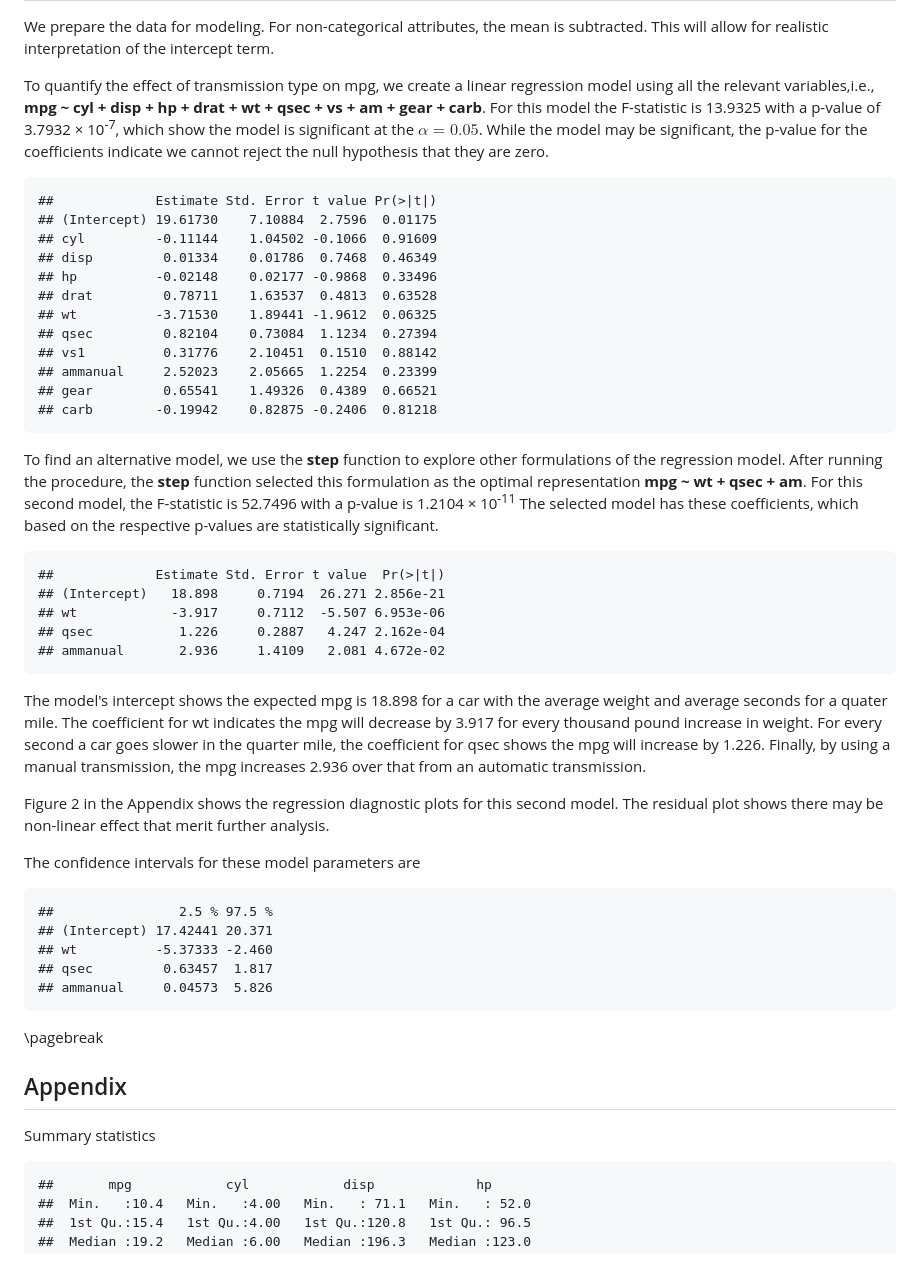
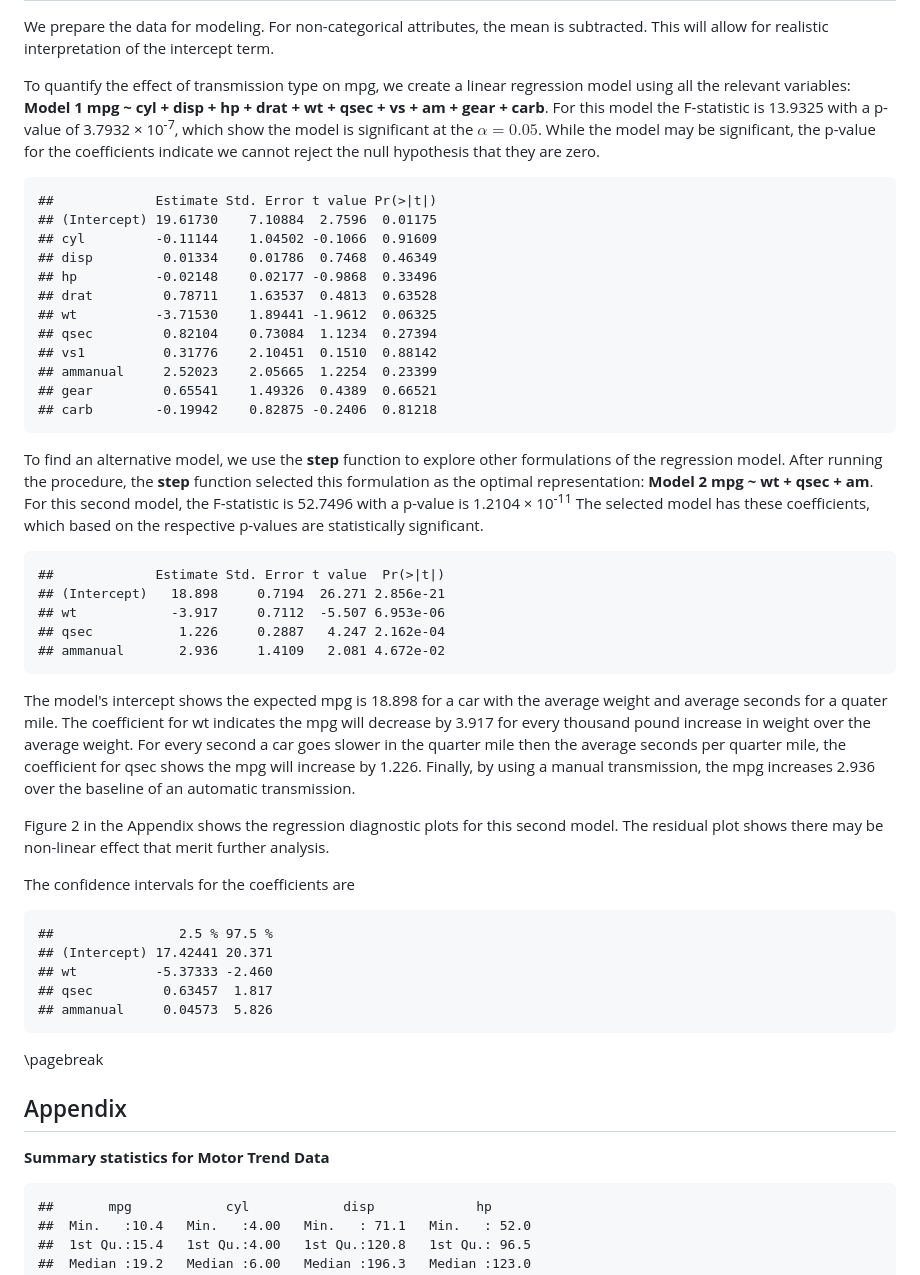
Before and after one commit to jimthompson5802/Regression, a Markdown page: RegressionProject.md, the part around the change printed below. Drawn GitHub-style.

````diff
--- a/RegressionProject.md
+++ b/RegressionProject.md
@@ -29,7 +29,7 @@ subtracted.  This will allow for realistic interpretation of the intercept term.
 
 
 To quantify the effect of transmission type on mpg, we create a linear regression model
-using all the relevant variables,i.e., **mpg ~ cyl + disp + hp + drat + wt + qsec + vs + am + gear + carb**.  For this model the F-statistic is 13.9325 with a p-value of 3.7932 &times; 10<sup>-7</sup>, which show the model is
+using all the relevant variables: **Model 1 mpg ~ cyl + disp + hp + drat + wt + qsec + vs + am + gear + carb**.  For this model the F-statistic is 13.9325 with a p-value of 3.7932 &times; 10<sup>-7</sup>, which show the model is
 significant at the $\alpha=0.05$.  While the model may be significant, the
 p-value for the coefficients indicate we cannot reject the null hypothesis that they are zero.
 
@@ -48,7 +48,7 @@ p-value for the coefficients indicate we cannot reject the null hypothesis that
 ## carb        -0.19942    0.82875 -0.2406  0.81218
 ```
 
-To find an alternative model, we use the **step** function to explore other formulations of the regression model.  After running the procedure, the **step** function selected this formulation as the optimal representation **mpg ~ wt + qsec + am**. For this second model, the F-statistic is 52.7496 with a p-value is 1.2104 &times; 10<sup>-11</sup>  The selected model has these coefficients, which based on the respective p-values are
+To find an alternative model, we use the **step** function to explore other formulations of the regression model.  After running the procedure, the **step** function selected this formulation as the optimal representation: **Model 2 mpg ~ wt + qsec + am**. For this second model, the F-statistic is 52.7496 with a p-value is 1.2104 &times; 10<sup>-11</sup>  The selected model has these coefficients, which based on the respective p-values are
 statistically significant.
 
 ```
@@ -61,15 +61,16 @@ statistically significant.
 The model's intercept shows the expected mpg is 18.898 for a car with
 the average weight and average seconds for a quater mile.  The coefficient for wt indicates
 the mpg will decrease by 3.917 for every thousand pound increase in
-weight.  For every second a car goes slower in the quarter mile, the coefficient for
+weight over the average weight.  For every second a car goes slower in the quarter mile then
+the average seconds per quarter mile, the coefficient for
 qsec shows the mpg will increase by 1.226.  Finally, by using
-a manual transmission, the mpg increases 2.936 over that from an
+a manual transmission, the mpg increases 2.936 over the baseline of an
 automatic transmission.
 
 Figure 2 in the Appendix shows the regression diagnostic plots for this second model.
 The residual plot shows there may be non-linear effect that merit further analysis.
 
-The confidence intervals for these model parameters are
+The confidence intervals for the coefficients are
 
 ```
 ##                2.5 % 97.5 %
@@ -83,7 +84,7 @@ The confidence intervals for these model parameters are
 
 Appendix
 --------
-Summary statistics
+**Summary statistics for Motor Trend Data**
 
 ```
 ##       mpg            cyl            disp             hp
````
Also changed, not shown: other parts of RegressionProject.md (+18 -4 lines), figure/unnamed-chunk-10.png, figure/unnamed-chunk-12.png, 4 other files.
